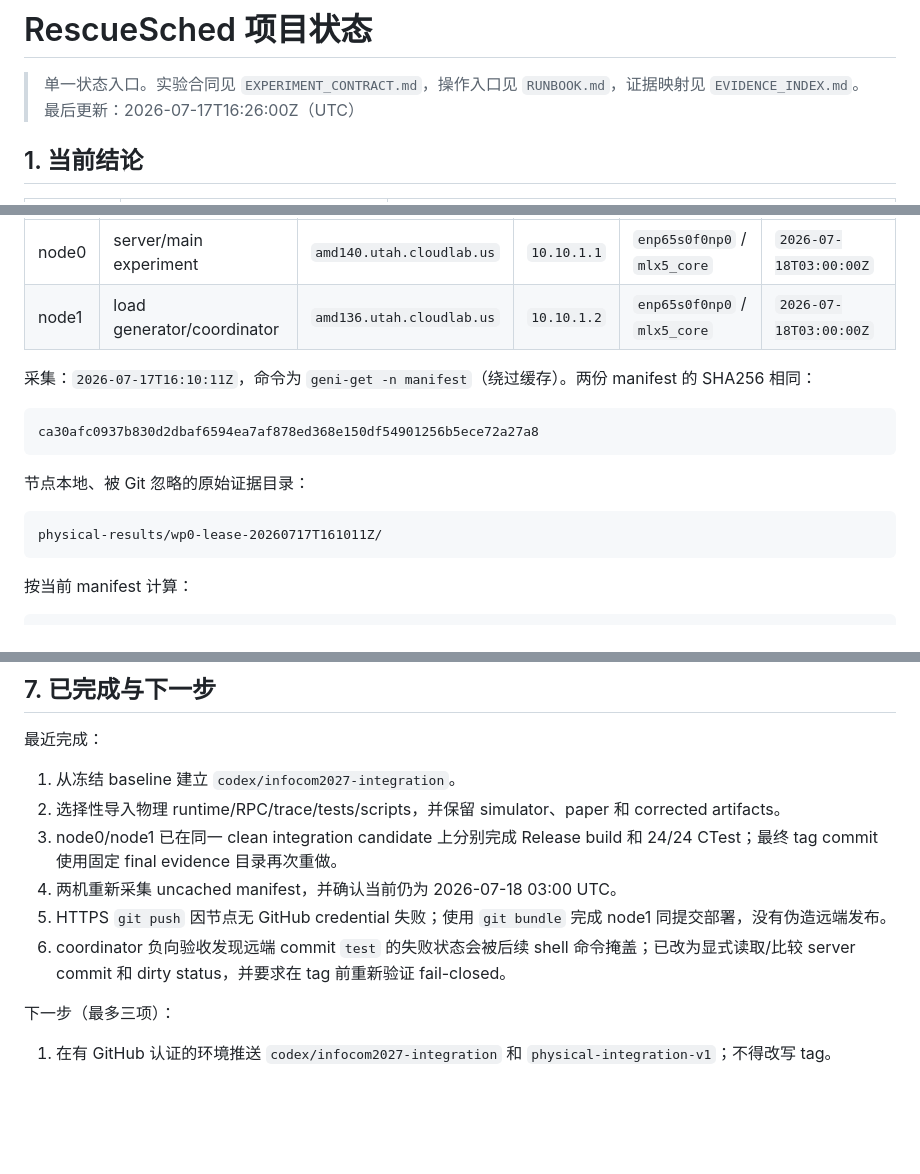
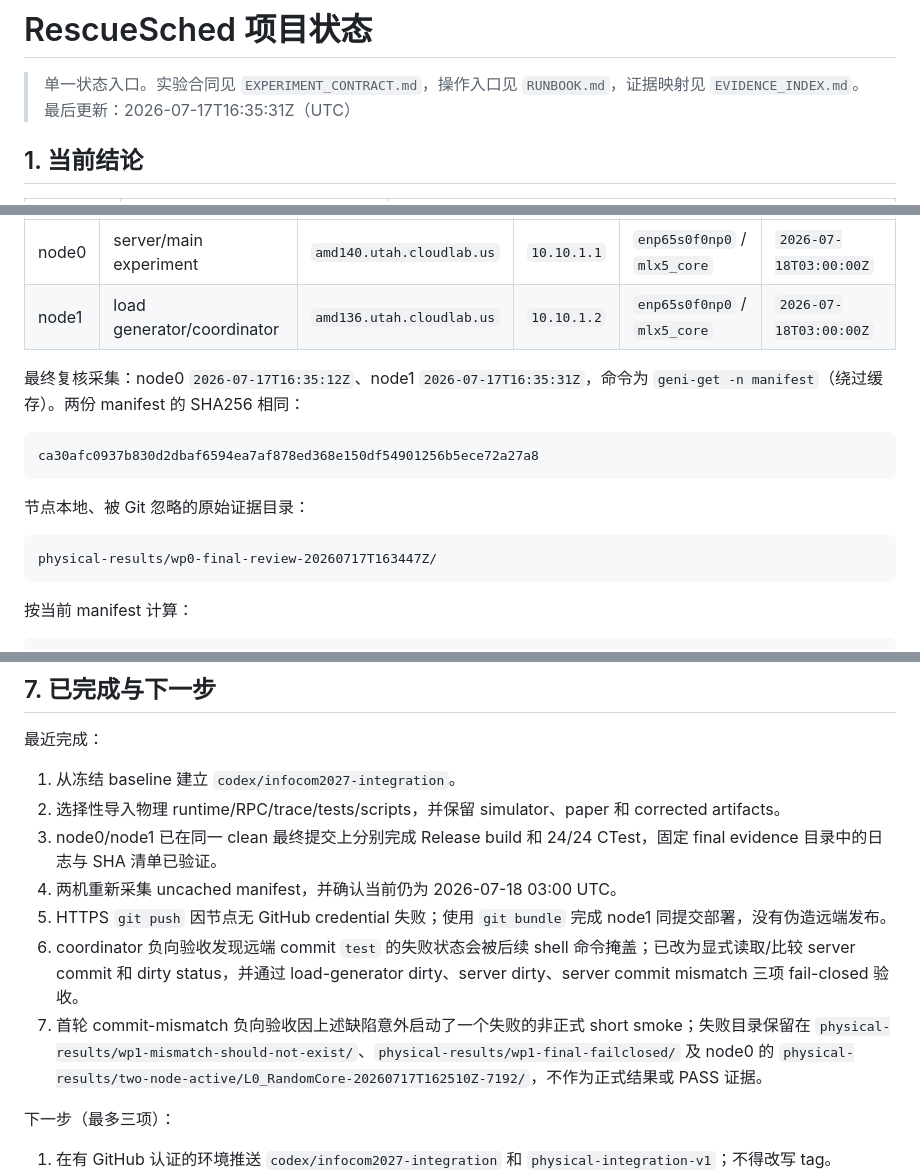
Before and after one commit to Ricardo3319/Micro_banch, a Markdown page: PROJECT_STATE.md, 3 parts joined by grey strips. Drawn GitHub-style; blank space fills up the shorter version.

Commit message:
finalize WP0 and WP1 evidence map

````diff
--- a/PROJECT_STATE.md
+++ b/PROJECT_STATE.md
@@ -1,7 +1,7 @@
 # RescueSched 项目状态
 
 > 单一状态入口。实验合同见 `EXPERIMENT_CONTRACT.md`，操作入口见 `RUNBOOK.md`，证据映射见 `EVIDENCE_INDEX.md`。
-> 最后更新：2026-07-17T16:26:00Z（UTC）
+> 最后更新：2026-07-17T16:35:31Z（UTC）
 
 ## 1. 当前结论
 
@@ -42,7 +42,7 @@ remote_publication: BLOCKED_CREDENTIALS
 | node0 | server/main experiment | `amd140.utah.cloudlab.us` | `10.10.1.1` | `enp65s0f0np0` / `mlx5_core` | `2026-07-18T03:00:00Z` |
 | node1 | load generator/coordinator | `amd136.utah.cloudlab.us` | `10.10.1.2` | `enp65s0f0np0` / `mlx5_core` | `2026-07-18T03:00:00Z` |
 
-采集：`2026-07-17T16:10:11Z`，命令为 `geni-get -n manifest`（绕过缓存）。两份 manifest 的 SHA256 相同：
+最终复核采集：node0 `2026-07-17T16:35:12Z`、node1 `2026-07-17T16:35:31Z`，命令为 `geni-get -n manifest`（绕过缓存）。两份 manifest 的 SHA256 相同：
 
 ```text
 ca30afc0937b830d2dbaf6594ea7af878ed368e150df54901256b5ece72a27a8
@@ -51,7 +51,7 @@ ca30afc0937b830d2dbaf6594ea7af878ed368e150df54901256b5ece72a27a8
 节点本地、被 Git 忽略的原始证据目录：
 
 ```text
-physical-results/wp0-lease-20260717T161011Z/
+physical-results/wp0-final-review-20260717T163447Z/
 ```
 
 按当前 manifest 计算：
@@ -119,10 +119,11 @@ last_remote_verified_object: null
 
 1. 从冻结 baseline 建立 `codex/infocom2027-integration`。
 2. 选择性导入物理 runtime/RPC/trace/tests/scripts，并保留 simulator、paper 和 corrected artifacts。
-3. node0/node1 已在同一 clean integration candidate 上分别完成 Release build 和 24/24 CTest；最终 tag commit 使用固定 final evidence 目录再次重做。
+3. node0/node1 已在同一 clean 最终提交上分别完成 Release build 和 24/24 CTest，固定 final evidence 目录中的日志与 SHA 清单已验证。
 4. 两机重新采集 uncached manifest，并确认当前仍为 2026-07-18 03:00 UTC。
 5. HTTPS `git push` 因节点无 GitHub credential 失败；使用 `git bundle` 完成 node1 同提交部署，没有伪造远端发布。
-6. coordinator 负向验收发现远端 commit `test` 的失败状态会被后续 shell 命令掩盖；已改为显式读取/比较 server commit 和 dirty status，并要求在 tag 前重新验证 fail-closed。
+6. coordinator 负向验收发现远端 commit `test` 的失败状态会被后续 shell 命令掩盖；已改为显式读取/比较 server commit 和 dirty status，并通过 load-generator dirty、server dirty、server commit mismatch 三项 fail-closed 验收。
+7. 首轮 commit-mismatch 负向验收因上述缺陷意外启动了一个失败的非正式 short smoke；失败目录保留在 `physical-results/wp1-mismatch-should-not-exist/`、`physical-results/wp1-final-failclosed/` 及 node0 的 `physical-results/two-node-active/L0_RandomCore-20260717T162510Z-7192/`，不作为正式结果或 PASS 证据。
 
 下一步（最多三项）：
 
````
Also changed, not shown: EVIDENCE_INDEX.md (+5 -4 lines), RUNBOOK.md (+2 -2 lines).
